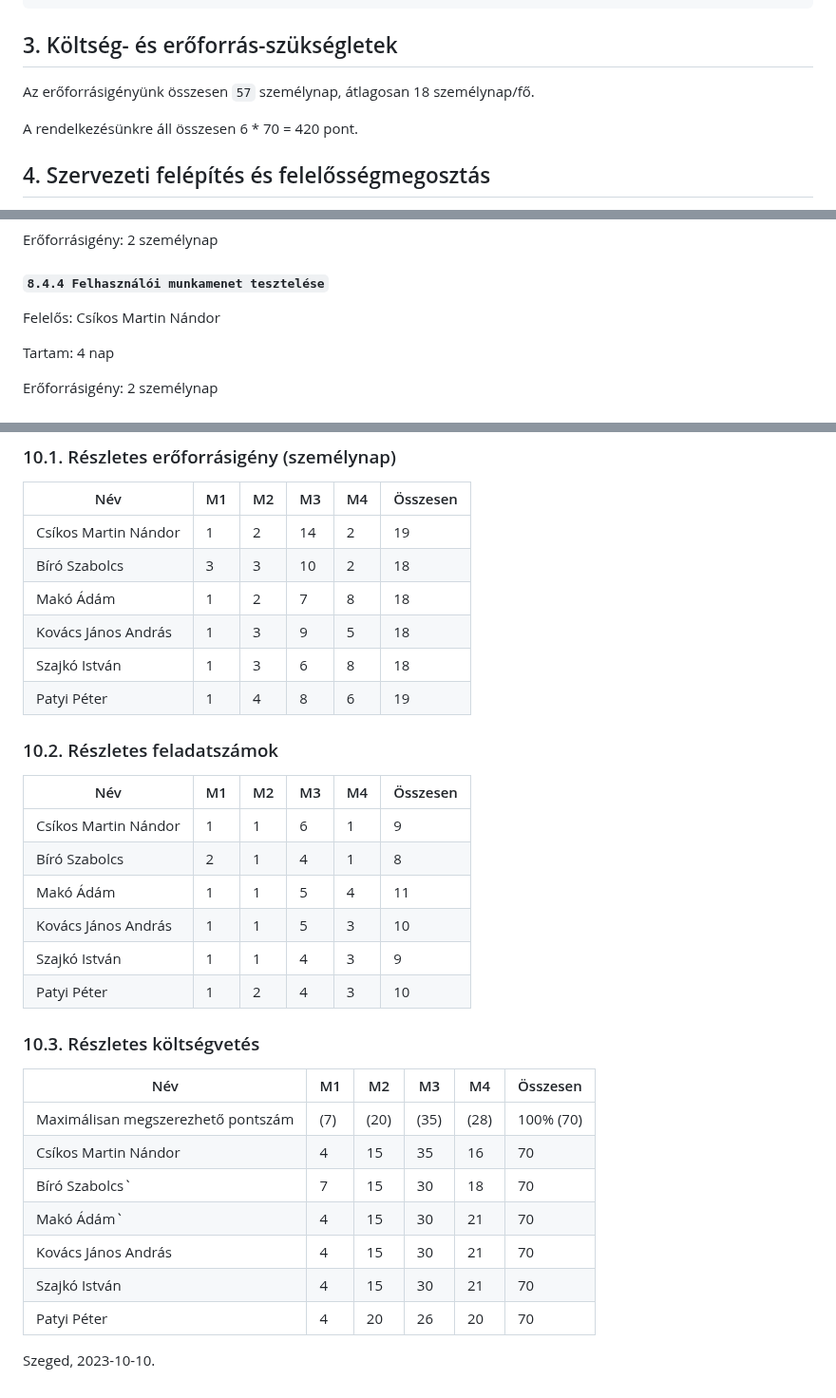
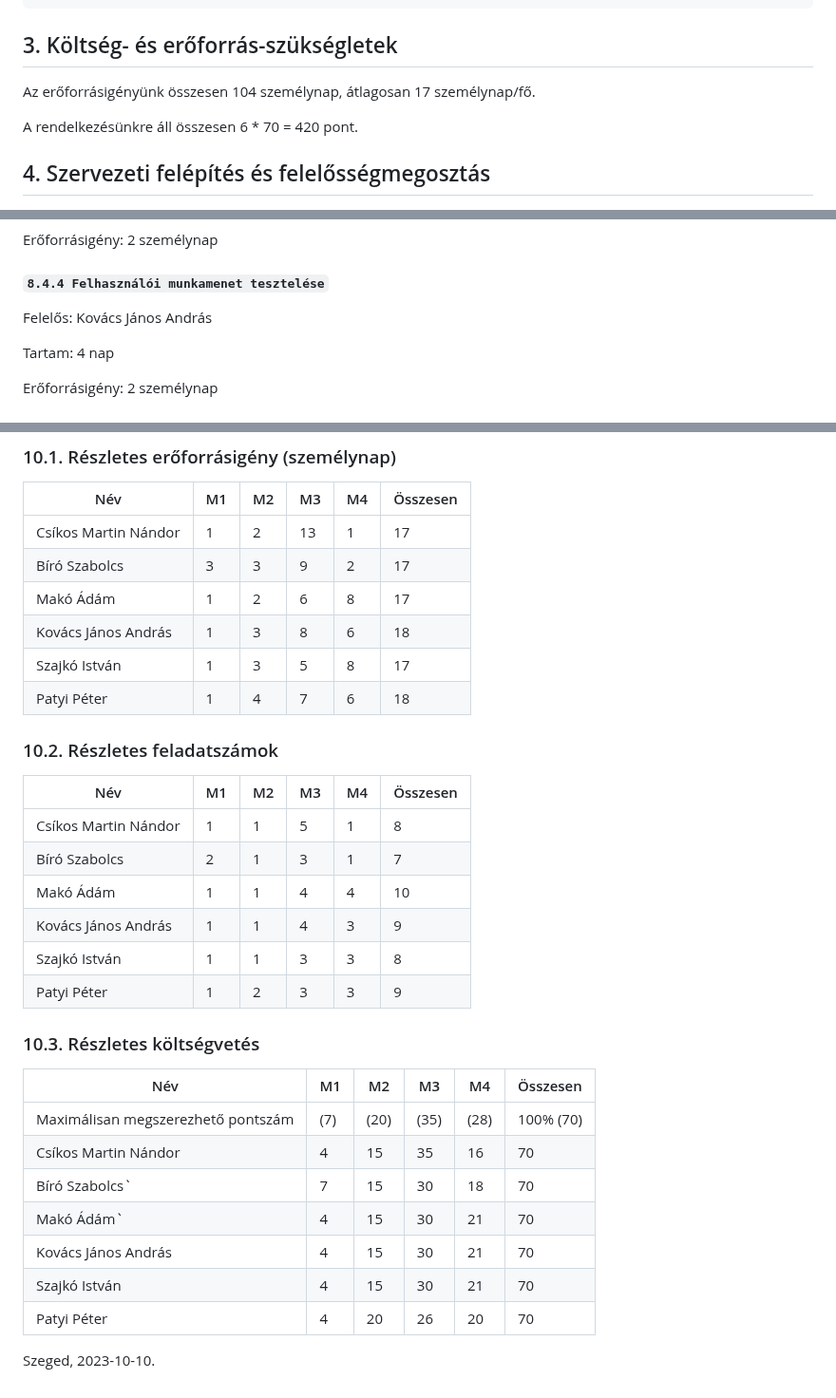
Before and after one commit to makoadampeter/vonatprojekt, a Markdown page: Vonat_projektterv.md, 3 parts joined by grey strips. Shown at 95% size. Rendered like a GitHub page.

Commit message:
2 feladat felelosenek megcserelese + eroforrasigeny meghatarozasa + reszletes eroforrasigeny frissitese

```diff
--- a/Vonat_projektterv.md
+++ b/Vonat_projektterv.md
@@ -40,7 +40,7 @@ ami a projekt keretében kerül megvalósításra. Mik a megrendelő és a felha
 
 ## 3. Költség- és erőforrás-szükségletek
 
-Az erőforrásigényünk összesen `57` személynap, átlagosan 18 személynap/fő.
+Az erőforrásigényünk összesen 104 személynap, átlagosan 17 személynap/fő.
 
 A rendelkezésünkre áll összesen 6 * 70 = 420 pont.
 
@@ -449,7 +449,7 @@ Erőforrásigény:  2 személynap
 
 #### `8.4.4 Felhasználói munkamenet tesztelése`
 
-Felelős: Csíkos Martin Nándor
+Felelős: Kovács János András
 
 Tartam:  4 nap
 
@@ -559,35 +559,35 @@ Ide kell berakni a Gantt diagramot, amely a 9. fejezetben található részfelad
 
 | Név                    |   M1  |   M2  |   M3 |   M4  | Összesen |
 |------------------------|-------|-------|------|-------|----------|
-| Csíkos Martin Nándor |  1  |  2  | 14 |  2  |   19   |
-| Bíró Szabolcs        |  3  |  3  | 10 |  2  |   18   |
-| Makó Ádám            |  1  |  2  |  7 |  8  |   18   |
-| Kovács János András  |  1  |  3  |  9 |  5  |   18   |
-| Szajkó István        |  1  |  3  |  6 |  8  |   18   |
-| Patyi Péter          |  1  |  4  |  8 |  6  |   19   |
+| Csíkos Martin Nándor |  1  |  2  | 13 |  1  |   17   |
+| Bíró Szabolcs        |  3  |  3  | 9  |  2  |   17   |
+| Makó Ádám            |  1  |  2  |  6 |  8  |   17   |
+| Kovács János András  |  1  |  3  |  8 |  6  |   18   |
+| Szajkó István        |  1  |  3  |  5 |  8  |   17   |
+| Patyi Péter          |  1  |  4  |  7 |  6  |   18   |
 
 
 ### 10.2. Részletes feladatszámok
 
 | Név                    |   M1  |   M2  |   M3 |   M4 | Összesen |
 |------------------------|-------|-------|------|------|----------|
-| Csíkos Martin Nándor |  1  |  1  |  6 |  1 |    9   |
-| Bíró Szabolcs        |  2  |  1  |  4 |  1 |    8   |
-| Makó Ádám            |  1  |  1  |  5 |  4 |   11   |
-| Kovács János András  |  1  |  1  |  5 |  3 |   10   |
-| Szajkó István        |  1  |  1  |  4 |  3 |    9   |
-| Patyi Péter          |  1  |  2  |  4 |  3 |   10   |
+| Csíkos Martin Nándor |  1  |  1  |  5 |  1 |    8   |
+| Bíró Szabolcs        |  2  |  1  |  3 |  1 |    7   |
+| Makó Ádám            |  1  |  1  |  4 |  4 |   10   |
+| Kovács János András  |  1  |  1  |  4 |  3 |    9   |
+| Szajkó István        |  1  |  1  |  3 |  3 |    8   |
+| Patyi Péter          |  1  |  2  |  3 |  3 |    9   |
 
 ### 10.3. Részletes költségvetés
 
 | Név                                 | M1      | M2       | M3       | M4       | Összesen  |
 |-------------------------------------|---------|----------|----------|----------|-----------|
 | Maximálisan megszerezhető pontszám  |  (7)    | (20)     | (35)     |  (28)    | 100% (70) |
-| Csíkos Martin Nándor              | 4     | 15     | 35     |  16    | 70        |
-| Bíró Szabolcs`                     | 7     | 15     | 30     |  18    | 70        |
-| Makó Ádám`                         | 4     | 15     | 30     |  21    | 70        |
-| Kovács János András               | 4     | 15     | 30     |  21    | 70        |
-| Szajkó István                     | 4     | 15     | 30     |  21    | 70        |
-| Patyi Péter                       | 4     | 20     | 26     |  20    | 70        |
+| Csíkos Martin Nándor                | 4       | 15       | 35       |  16      | 70        |
+| Bíró Szabolcs`                      | 7       | 15       | 30       |  18      | 70        |
+| Makó Ádám`                          | 4       | 15       | 30       |  21      | 70        |
+| Kovács János András                 | 4       | 15       | 30       |  21      | 70        |
+| Szajkó István                       | 4       | 15       | 30       |  21      | 70        |
+| Patyi Péter                         | 4       | 20       | 26       |  20      | 70        |
 
 Szeged, 2023-10-10.
```
Also changed, not shown: other parts of Vonat_projektterv.md (+1 -1 lines).
